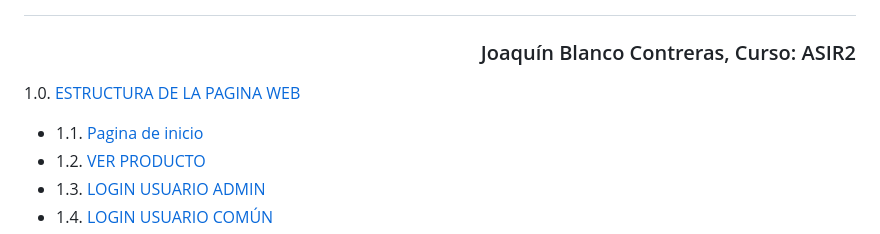
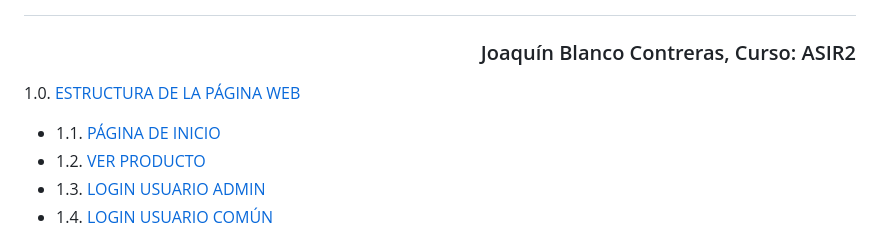
Before and after one commit to JBC1994/PROYECTO_IAW, a Markdown page: README.md, the part around the change. Rendered like a GitHub page.

```diff
--- a/README.md
+++ b/README.md
@@ -1,8 +1,8 @@
 ## <p align="center">Índice</p>
 ### <p align="right">Joaquín Blanco Contreras, Curso: ASIR2</p>
 
-1.0. [ESTRUCTURA DE LA PAGINA WEB](#ESTRUCTURA-DE-LA-PAGINA-WEB)
--    1.1. [Pagina de inicio](#Pagina-de-inicio)
+1.0. [ESTRUCTURA DE LA PÁGINA WEB](#ESTRUCTURA-DE-LA-PAGINA-WEB)
+-    1.1. [PÁGINA DE INICIO](#PÁGINA-DE-INICIO)
 -    1.2. [VER PRODUCTO](#VER-PRODUCTO)
 -    1.3. [LOGIN USUARIO ADMIN](#LOGIN-USUARIO-ADMIN)
 -    1.4. [LOGIN USUARIO COMÚN](#LOGIN-USUARIO-COMÚN)
```
